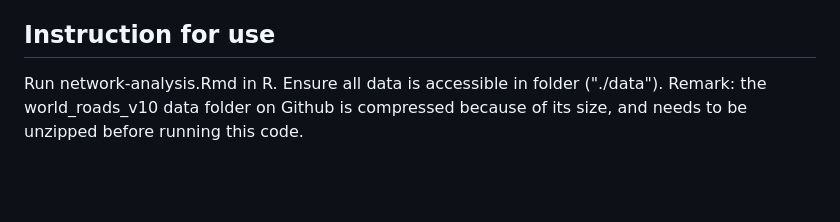
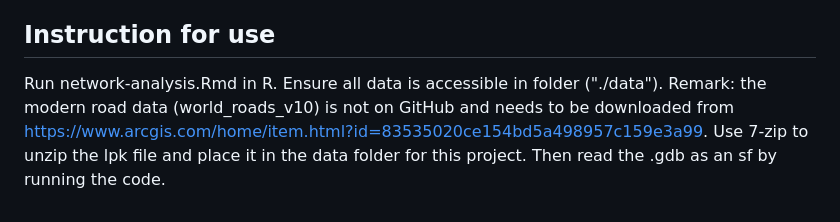
Before and after one commit to MatteoMazzamurro/roman-road-networks, a Markdown page: README.md, the part around the change. Rendered like a GitHub page; blank space fills up the shorter version.

Commit message:
Update README.md with instructions to download data

```diff
--- a/README.md
+++ b/README.md
@@ -127,4 +127,5 @@ Expected runtime: 25 seconds
 ## Instruction for use
 Run network-analysis.Rmd in R.
 Ensure all data is accessible in folder ("./data").
-Remark: the world_roads_v10 data folder on Github is compressed because of its size, and needs to be unzipped before running this code.
+Remark: the modern road data (world_roads_v10) is not on GitHub and needs to be downloaded from https://www.arcgis.com/home/item.html?id=83535020ce154bd5a498957c159e3a99.
+Use 7-zip to unzip the lpk file and place it in the data folder for this project. Then read the .gdb as an sf by running the code.
```
